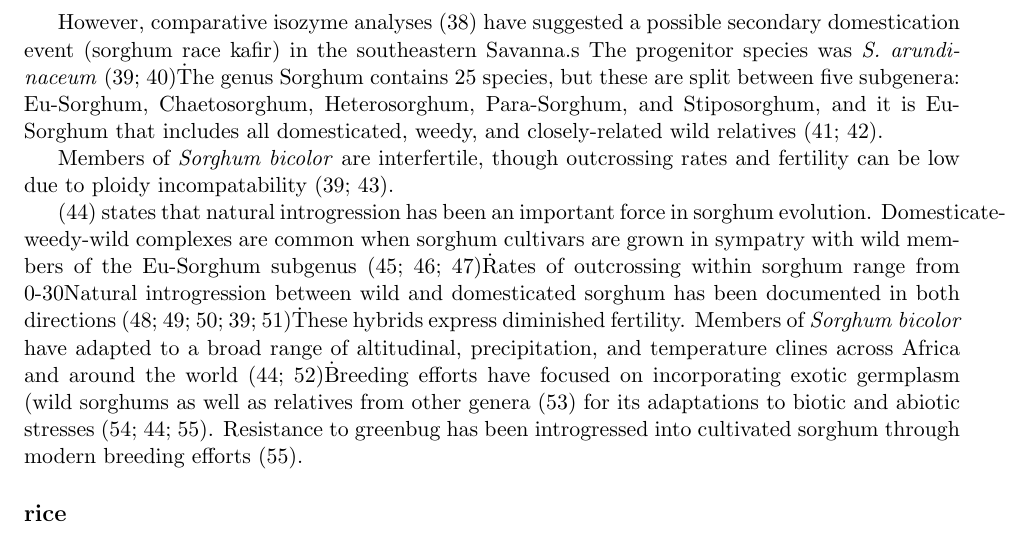
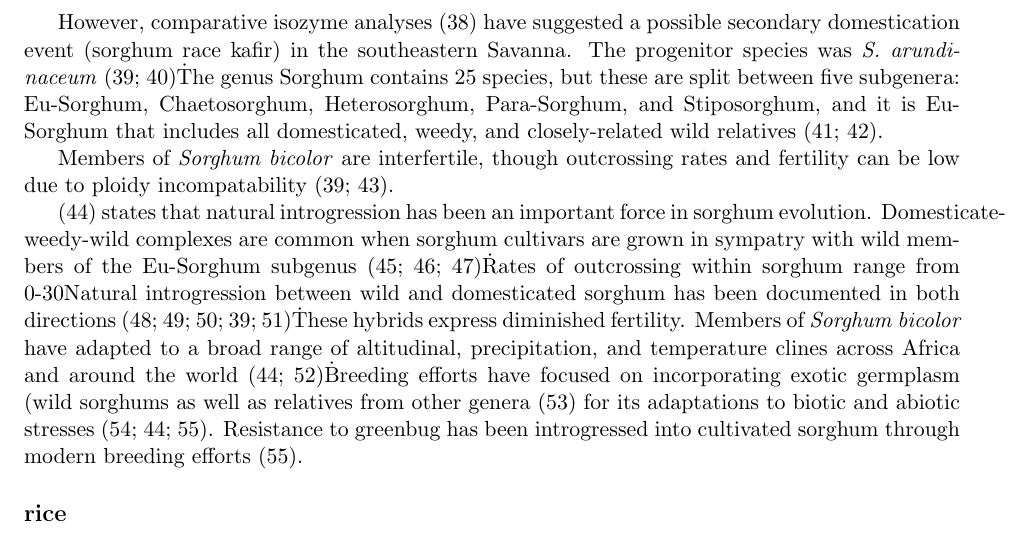
Before and after one commit to HuffordLab/Crop_Adaptation_Gene_Flow, a LaTeX document (Crop_adaptation_gene_flow_gj_outline_shortened.tex): part of page 3 of 16, cut so that both start at the same text. Compiled offline with pdfLaTeX.

Commit message:
Update Crop_adaptation_gene_flow_gj_outline_shortened.tex

```diff
--- a/Crop_adaptation_gene_flow_gj_outline_shortened.tex
+++ b/Crop_adaptation_gene_flow_gj_outline_shortened.tex
@@ -81,9 +81,14 @@ Silverleaf sunflower has also been the focus of drought resistance breeding effo
 \subsection*{Sorghum}
 Anthropological evidence points to a domestication event of sorghum (\emph{Sorghum bicolor subsp. bicolor}) some 5-6,000 years ago in Ethiopian Sudan \cite{smith2000sorghum}\.
 
-However, comparative isozyme analyses \cite{shechter1975comparative}\ have suggested a possible secondary domestication event (sorghum race kafir) in the southeastern Savanna.s
+
+However, comparative isozyme analyses \cite{shechter1975comparative}\ have suggested a possible secondary domestication event (sorghum race kafir) in the southeastern Savanna.
 The progenitor species was \emph{S. arundinaceum} \cite{doggett1988sorghum, harlan1971toward}\.
 The genus Sorghum contains 25 species, but these are split between five subgenera: Eu-Sorghum, Chaetosorghum, Heterosorghum, Para-Sorghum, and Stiposorghum, and it is Eu-Sorghum that includes all domesticated, weedy, and closely-related wild relatives \cite{USDAARS2007, garber1950cytotaxonomic}.
+
+
+
+
 
 Members of \emph{Sorghum bicolor} are interfertile, though outcrossing rates and fertility can be low due to ploidy incompatability \cite{doggett1988sorghum, arriola1996crop}.
 
```
